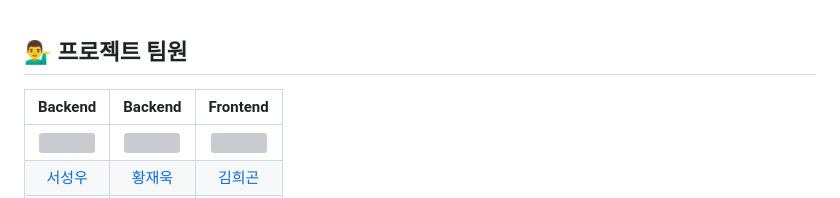
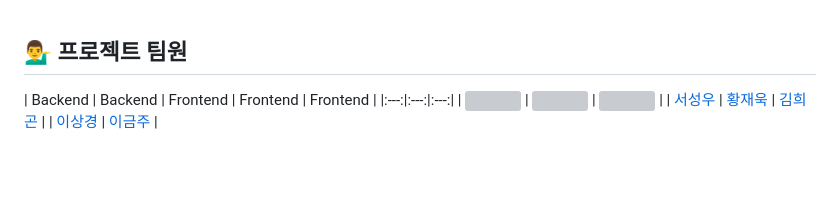
Before and after one commit to jeauk/recycle_projec, a Markdown page: README.md, the part around the change. Rendered like a GitHub page; blank space fills up the shorter version; grey boxes are pictures that could not be loaded.

Commit message:
리드미

```diff
--- a/README.md
+++ b/README.md
@@ -93,8 +93,9 @@ API 설계 및 명세는 아래 링크에서 확인할 수 있습니다.
 <br />
 
 ## 💁‍♂️ 프로젝트 팀원
-| Backend | Backend | Frontend |
+| Backend | Backend | Frontend | Frontend | Frontend |
 |:---:|:---:|:---:|
 | ![](https://github.com/yewon-Noh.png?size=120) | ![](https://github.com/SeongHo-C.png?size=120) | ![](https://github.com/kimhuigon.png?size=120) |
-| [서성우](https://github.com/loteim) | [황재욱](https://github.com/jeauk) | [김희곤](https://github.com/kimhuigon) |
+| [서성우](https://github.com/loteim) | [황재욱](https://github.com/jeauk) |
+ [김희곤](https://github.com/kimhuigon) |
 | [이상경](https://github.com/LSG20240516) | [이금주](https://github.com/l0cyp) |
```
